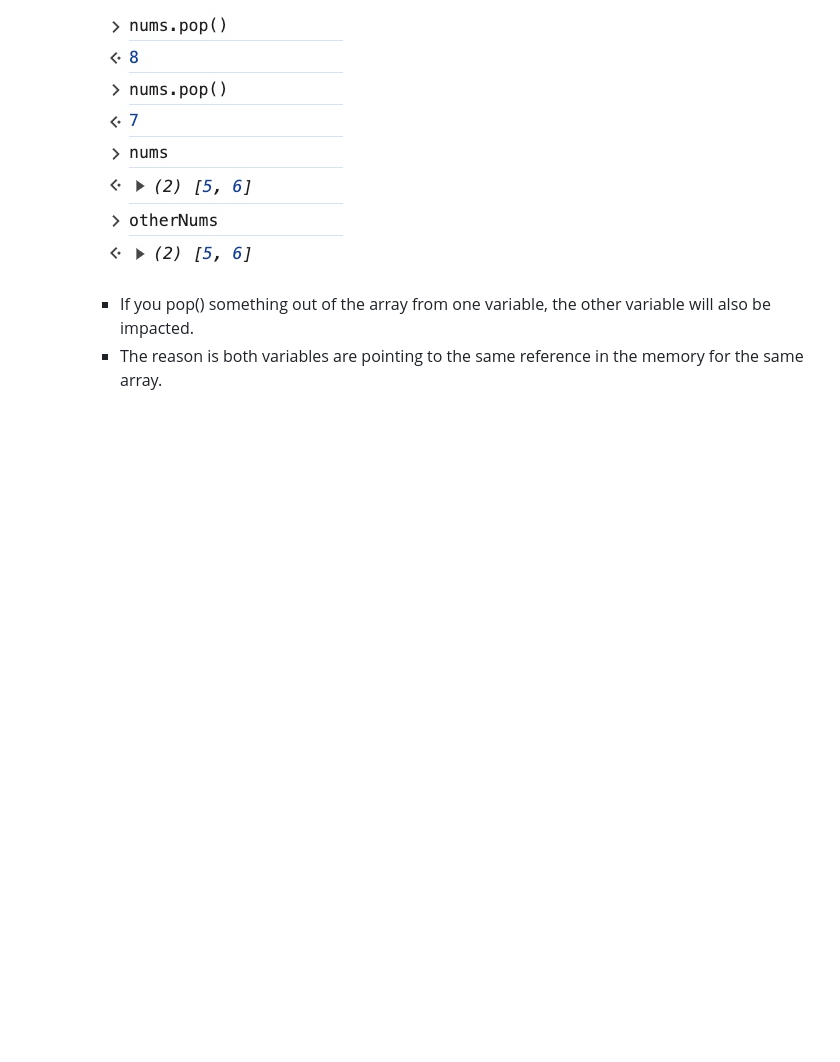
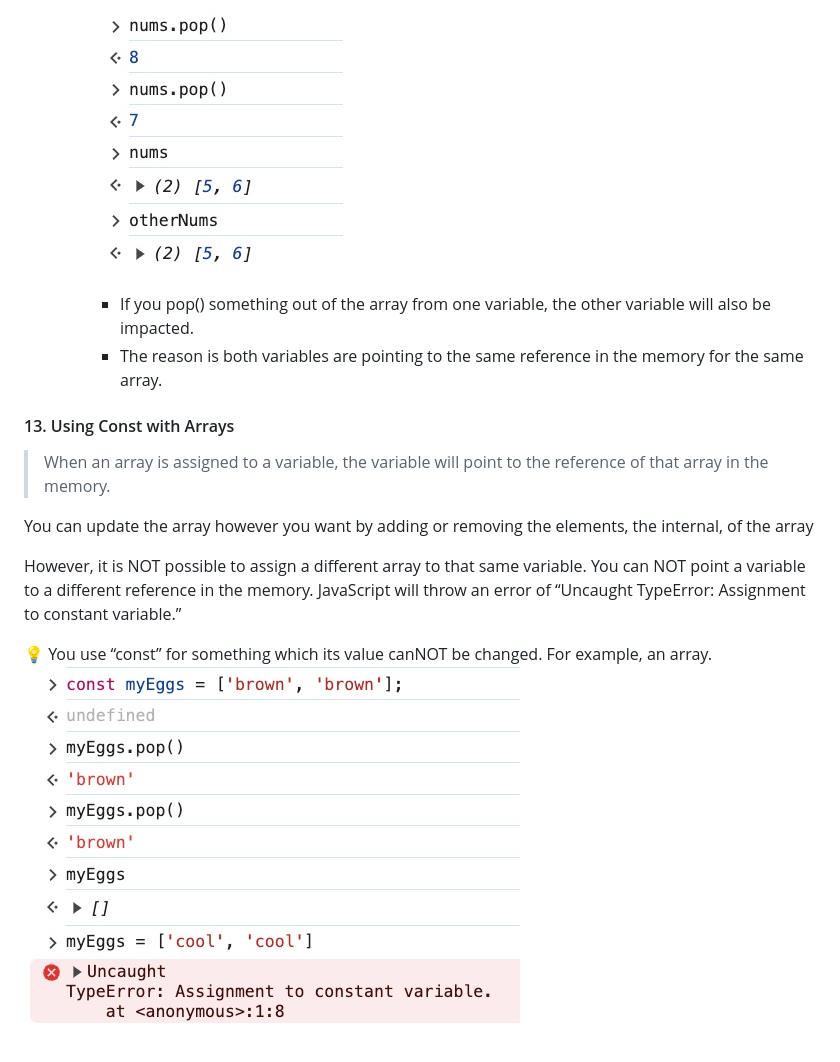
Before and after one commit to nnatebach/JavaScript-bootcamp, a Markdown page: Section-5-Capture-Collections-of-Data-with-Arrays/README.md, the part around the change. Rendered like a GitHub page; pictures changed too: Section-5-Capture-Collections-of-Data-with-Arrays/images/const_array_01.jpg (added); blank space fills up the shorter version.

Commit message:
[add] using const with arrays

```diff
--- a/Section-5-Capture-Collections-of-Data-with-Arrays/README.md
+++ b/Section-5-Capture-Collections-of-Data-with-Arrays/README.md
@@ -689,3 +689,19 @@ What is the reason?
 
         - If you pop() something out of the array from one variable, the other variable will also be impacted.
         - The reason is both variables are pointing to the same reference in the memory for the same array.
+
+#### 13. Using Const with Arrays
+
+> When an array is assigned to a variable, the variable will point to the reference of that array in the memory.
+>
+
+You can update the array however you want by adding or removing the elements, the internal, of the array
+
+However, it is NOT possible to assign a different array to that same variable. You can NOT point a variable to a different reference in the memory. JavaScript will throw an error of “Uncaught TypeError: Assignment to constant variable.”
+
+<aside>
+💡 You use “const” for something which its value canNOT be changed. For example, an array.
+
+</aside>
+
+![const_array_01.jpg](./images/const_array_01.jpg)
```
